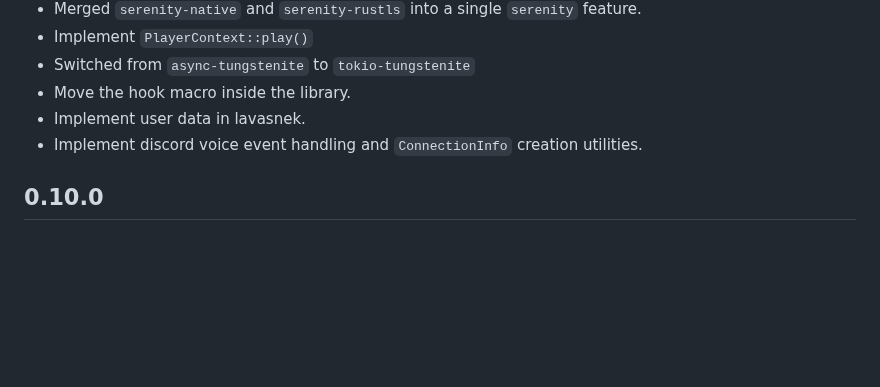
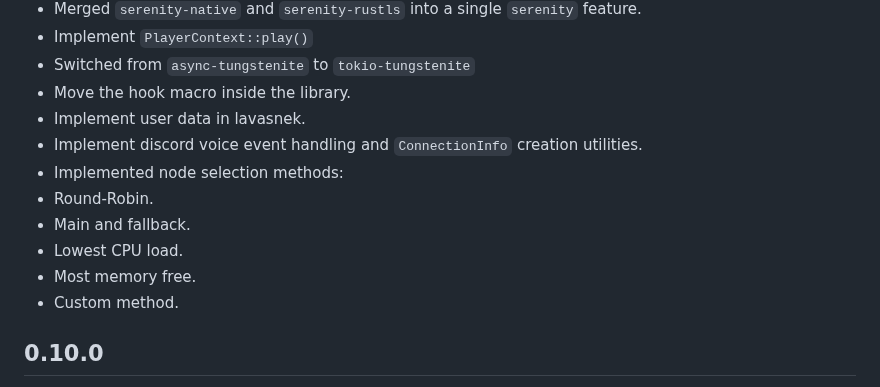
Before and after one commit to vicky5124/lavalink-rs, a Markdown page: CHANGELOG.md, the part around the change. Rendered like a GitHub page; blank space fills up the shorter version.

Commit message:
Update changelog 	modified:   CHANGELOG.md

```diff
--- a/CHANGELOG.md
+++ b/CHANGELOG.md
@@ -11,6 +11,12 @@
 - Move the hook macro inside the library.
 - Implement user data in lavasnek.
 - Implement discord voice event handling and `ConnectionInfo` creation utilities.
+- Implemented node selection methods:
+ - Round-Robin.
+ - Main and fallback.
+ - Lowest CPU load.
+ - Most memory free.
+ - Custom method.
 
 ## 0.10.0
 
```
